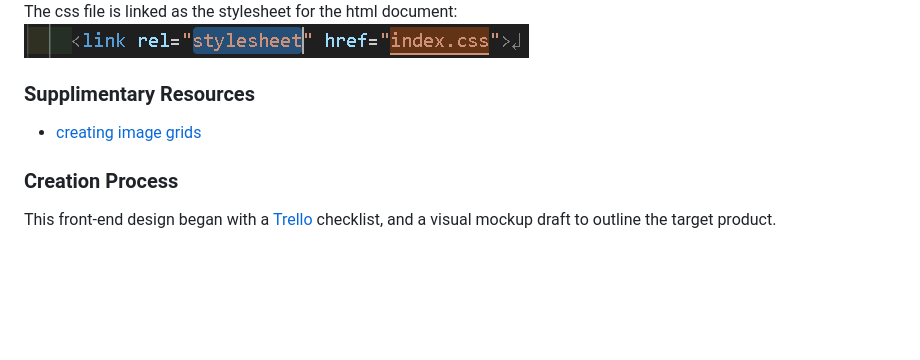
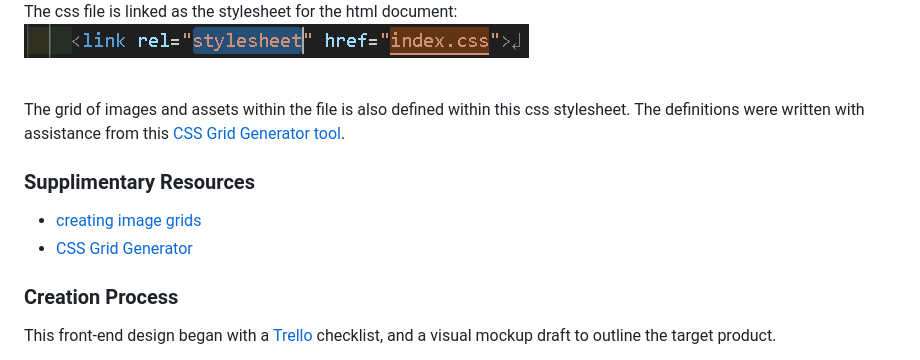
Before and after one commit to CameronRosencutter/HackSprint-Website, a Markdown page: README.md, the part around the change. Rendered like a GitHub page; folded sections open; blank space fills up the shorter version.

Commit message:
readme: added css grid generator info

```diff
--- a/README.md
+++ b/README.md
@@ -50,11 +50,15 @@ placeholder: image of trello category for the sections and how we did them
         The css file is linked as the stylesheet for the html document:<br>
         <img src="Assets/Images/README_images/css_formatting_html_link.PNG" width="600\"/><br>
     </details>
+    <br>
+    <p>The grid of images and assets within the file is also defined within this css stylesheet. The definitions were written with assistance from this <a href="https://cssgrid-generator.netlify.app">CSS Grid Generator tool</a>.</p>
 </p>
+
 
 ### Supplimentary Resources
 
 * [creating image grids](https://www.w3schools.com/howto/howto_js_image_grid.asp)
+* [CSS Grid Generator](https://cssgrid-generator.netlify.app)
 
 
 ### Creation Process
```
Also changed, not shown: Assets/Images/README_images/css_grid_result1.PNG (added), 1 other file.
